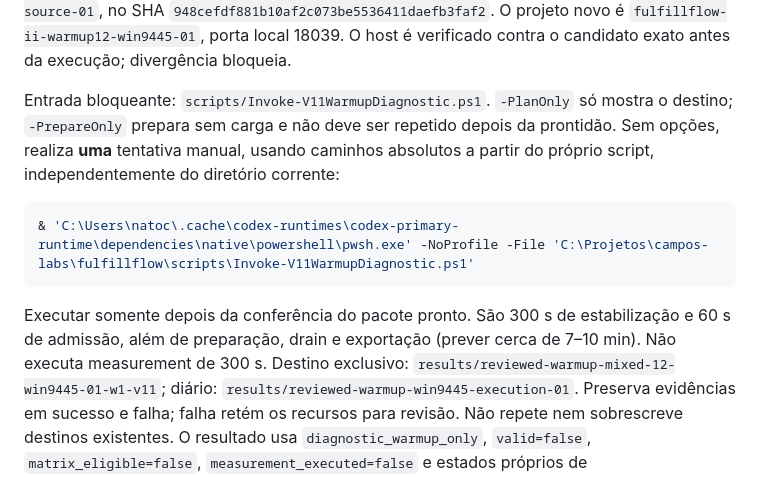
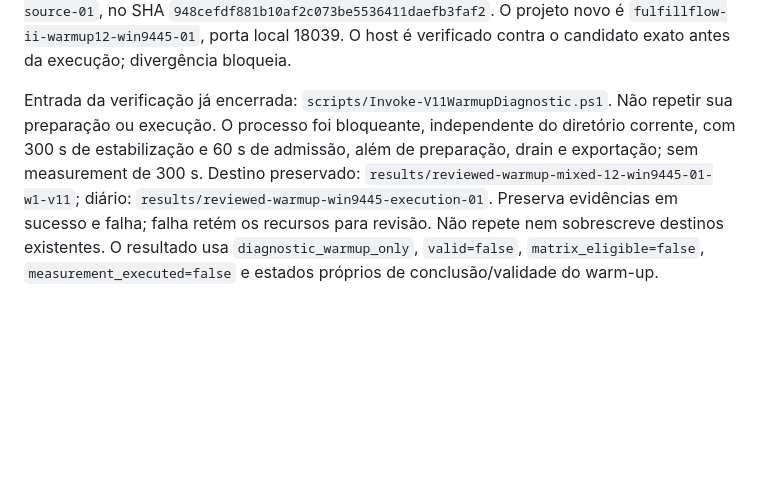
Before and after one commit to campos-labs/fulfillflow, a Markdown page: benchmarks/V11_REVIEW.md, the part around one of its changes. GitHub-like rendering; blank space fills up the shorter version.

````diff
--- a/benchmarks/V11_REVIEW.md
+++ b/benchmarks/V11_REVIEW.md
@@ -52,18 +92,10 @@ e identidades separadas de aplicação, runner e coordenador. A fonte reutilizad
 O projeto novo é `fulfillflow-ii-warmup12-win9445-01`, porta local 18039.
 O host é verificado contra o candidato exato antes da execução; divergência bloqueia.
 
-Entrada bloqueante: `scripts/Invoke-V11WarmupDiagnostic.ps1`. `-PlanOnly` só mostra
-o destino; `-PrepareOnly` prepara sem carga e não deve ser repetido depois da
-prontidão. Sem opções, realiza **uma** tentativa manual, usando caminhos absolutos
-a partir do próprio script, independentemente do diretório corrente:
-
-```powershell
-& 'C:\Users\natoc\.cache\codex-runtimes\codex-primary-runtime\dependencies\native\powershell\pwsh.exe' -NoProfile -File 'C:\Projetos\campos-labs\fulfillflow\scripts\Invoke-V11WarmupDiagnostic.ps1'
-```
-
-Executar somente depois da conferência do pacote pronto. São 300 s de estabilização
-e 60 s de admissão, além de preparação, drain e exportação (prever cerca de 7–10 min).
-Não executa measurement de 300 s. Destino exclusivo:
+Entrada da verificação já encerrada: `scripts/Invoke-V11WarmupDiagnostic.ps1`.
+Não repetir sua preparação ou execução. O processo foi bloqueante, independente
+do diretório corrente, com 300 s de estabilização e 60 s de admissão, além de
+preparação, drain e exportação; sem measurement de 300 s. Destino preservado:
 `results/reviewed-warmup-mixed-12-win9445-01-w1-v11`; diário:
 `results/reviewed-warmup-win9445-execution-01`. Preserva evidências em sucesso e falha;
 falha retém os recursos para revisão. Não repete nem sobrescreve destinos existentes.
````
Also changed, not shown: other parts of benchmarks/V11_REVIEW.md (+43 -3 lines), README.md (+6 -4 lines), RELEASE_PLAN.md (+16 -7 lines).
